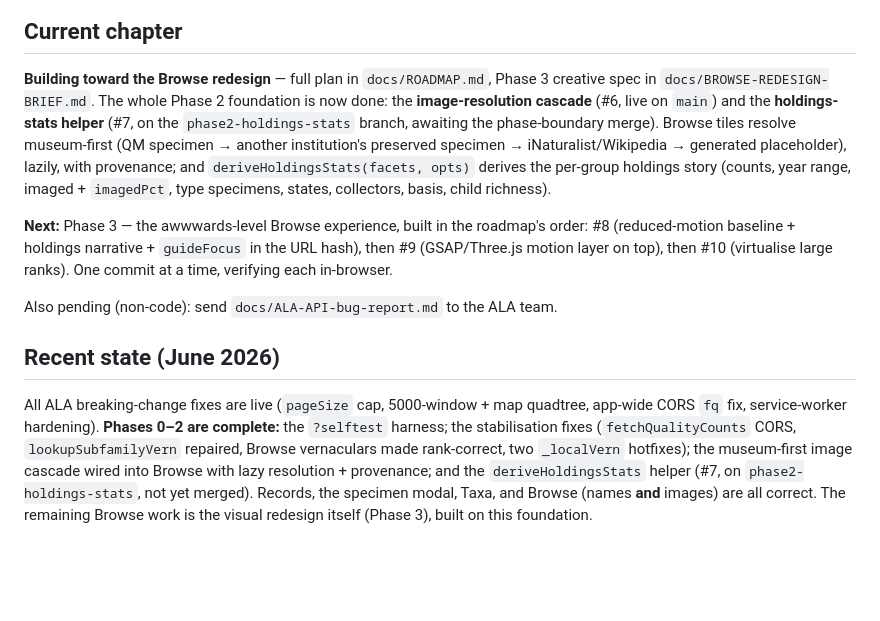
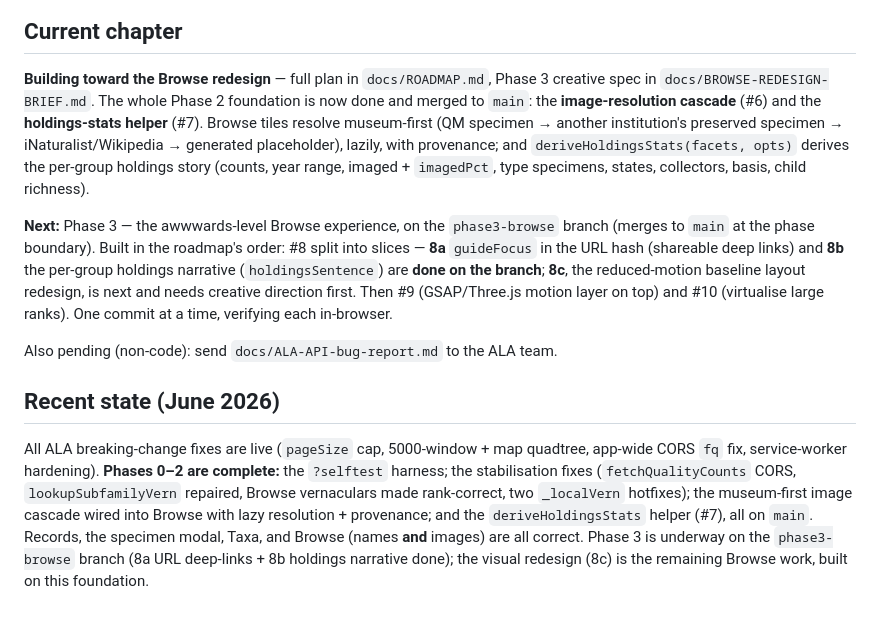
Before and after one commit to Lily-LMK/QM-Explorer, a Markdown page: CLAUDE.md, the part around the change. Drawn GitHub-style; blank space fills up the shorter version.

Commit message:
Docs: correct #7 merge status; record Phase 3 8a/8b progress
Co-Authored-By: Claude Opus 4.8 <noreply@anthropic.com>

```diff
--- a/CLAUDE.md
+++ b/CLAUDE.md
@@ -129,17 +129,20 @@ not a real outage.
 
 **Building toward the Browse redesign** — full plan in `docs/ROADMAP.md`, Phase 3
 creative spec in `docs/BROWSE-REDESIGN-BRIEF.md`. The whole Phase 2 foundation is now
-done: the **image-resolution cascade** (#6, live on `main`) and the **holdings-stats
-helper** (#7, on the `phase2-holdings-stats` branch, awaiting the phase-boundary merge).
-Browse tiles resolve museum-first (QM specimen → another institution's preserved
-specimen → iNaturalist/Wikipedia → generated placeholder), lazily, with provenance; and
-`deriveHoldingsStats(facets, opts)` derives the per-group holdings story (counts, year
-range, imaged + `imagedPct`, type specimens, states, collectors, basis, child richness).
+done and merged to `main`: the **image-resolution cascade** (#6) and the
+**holdings-stats helper** (#7). Browse tiles resolve museum-first (QM specimen → another
+institution's preserved specimen → iNaturalist/Wikipedia → generated placeholder),
+lazily, with provenance; and `deriveHoldingsStats(facets, opts)` derives the per-group
+holdings story (counts, year range, imaged + `imagedPct`, type specimens, states,
+collectors, basis, child richness).
 
-**Next:** Phase 3 — the awwwards-level Browse experience, built in the roadmap's order:
-#8 (reduced-motion baseline + holdings narrative + `guideFocus` in the URL hash), then
-#9 (GSAP/Three.js motion layer on top), then #10 (virtualise large ranks). One commit
-at a time, verifying each in-browser.
+**Next:** Phase 3 — the awwwards-level Browse experience, on the `phase3-browse` branch
+(merges to `main` at the phase boundary). Built in the roadmap's order: #8 split into
+slices — **8a** `guideFocus` in the URL hash (shareable deep links) and **8b** the
+per-group holdings narrative (`holdingsSentence`) are **done on the branch**; **8c**, the
+reduced-motion baseline layout redesign, is next and needs creative direction first. Then
+#9 (GSAP/Three.js motion layer on top) and #10 (virtualise large ranks). One commit at a
+time, verifying each in-browser.
 
 Also pending (non-code): send `docs/ALA-API-bug-report.md` to the ALA team.
 
@@ -150,6 +153,7 @@ app-wide CORS `fq` fix, service-worker hardening). **Phases 0–2 are complete:*
 `?selftest` harness; the stabilisation fixes (`fetchQualityCounts` CORS, `lookupSubfamilyVern`
 repaired, Browse vernaculars made rank-correct, two `_localVern` hotfixes); the
 museum-first image cascade wired into Browse with lazy resolution + provenance; and the
-`deriveHoldingsStats` helper (#7, on `phase2-holdings-stats`, not yet merged). Records,
-the specimen modal, Taxa, and Browse (names **and** images) are all correct. The
-remaining Browse work is the visual redesign itself (Phase 3), built on this foundation.
+`deriveHoldingsStats` helper (#7), all on `main`. Records, the specimen modal, Taxa, and
+Browse (names **and** images) are all correct. Phase 3 is underway on the `phase3-browse`
+branch (8a URL deep-links + 8b holdings narrative done); the visual redesign (8c) is the
+remaining Browse work, built on this foundation.
```
Also changed, not shown: docs/ROADMAP.md (+2 -2 lines).
